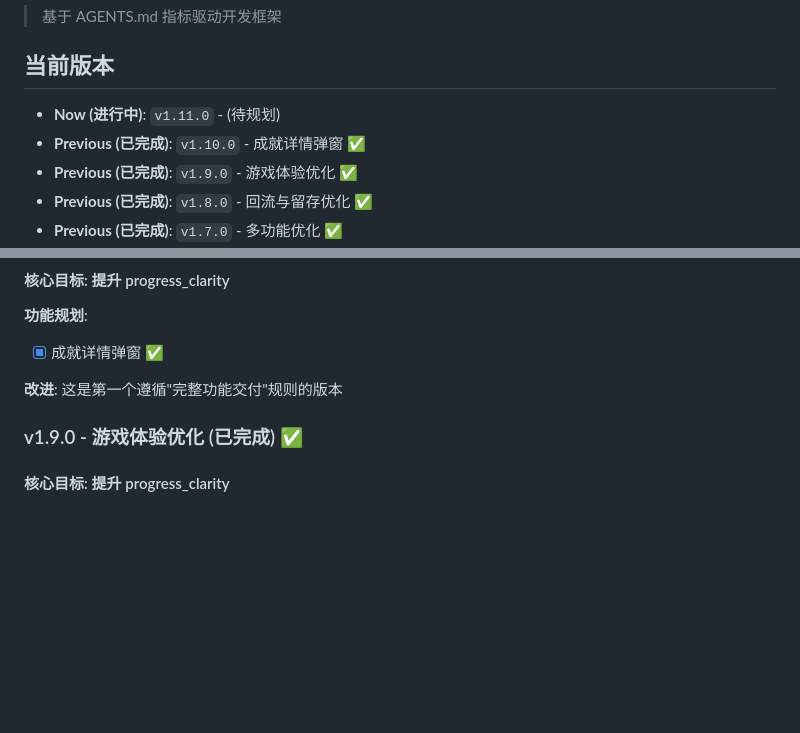
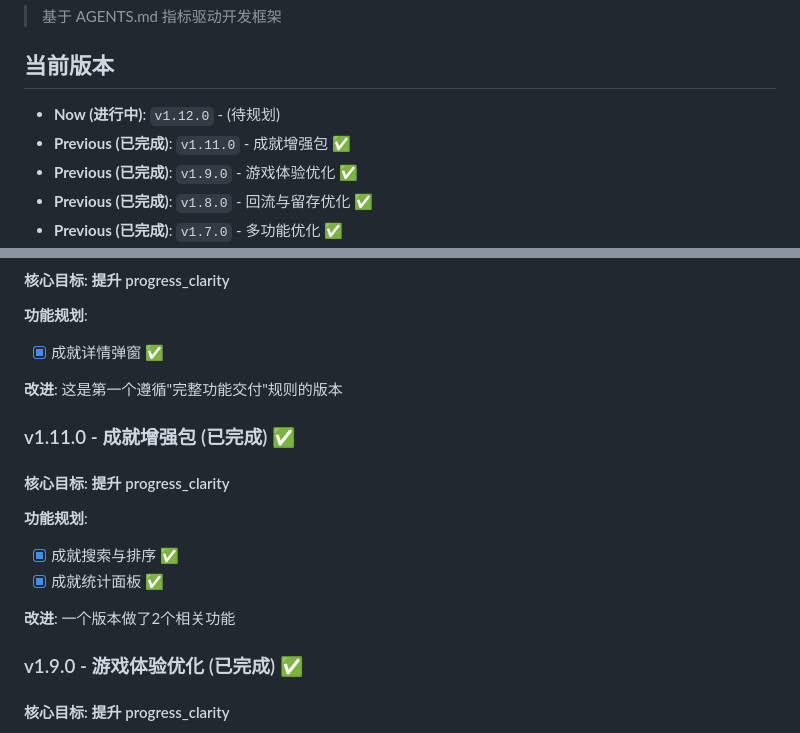
Before and after one commit to shushuzn/Snake-Game, a Markdown page: ROADMAP.md, 2 parts joined by grey strips. Rendered like a GitHub page; blank space fills up the shorter version.

Commit message:
docs: update ROADMAP for v1.11.0

```diff
--- a/ROADMAP.md
+++ b/ROADMAP.md
@@ -3,8 +3,8 @@
 > 基于 AGENTS.md 指标驱动开发框架
 
 ## 当前版本
-- **Now (进行中)**: `v1.11.0` - (待规划)
-- **Previous (已完成)**: `v1.10.0` - 成就详情弹窗 ✅
+- **Now (进行中)**: `v1.12.0` - (待规划)
+- **Previous (已完成)**: `v1.11.0` - 成就增强包 ✅
 - **Previous (已完成)**: `v1.9.0` - 游戏体验优化 ✅
 - **Previous (已完成)**: `v1.8.0` - 回流与留存优化 ✅
 - **Previous (已完成)**: `v1.7.0` - 多功能优化 ✅
@@ -20,6 +20,15 @@
 - [x] 成就详情弹窗 ✅
 
 **改进**: 这是第一个遵循"完整功能交付"规则的版本
+
+### v1.11.0 - 成就增强包 (已完成) ✅
+#### 核心目标: 提升 progress_clarity
+
+**功能规划**:
+- [x] 成就搜索与排序 ✅
+- [x] 成就统计面板 ✅
+
+**改进**: 一个版本做了2个相关功能
 
 ### v1.9.0 - 游戏体验优化 (已完成) ✅
 #### 核心目标: 提升 progress_clarity
```
